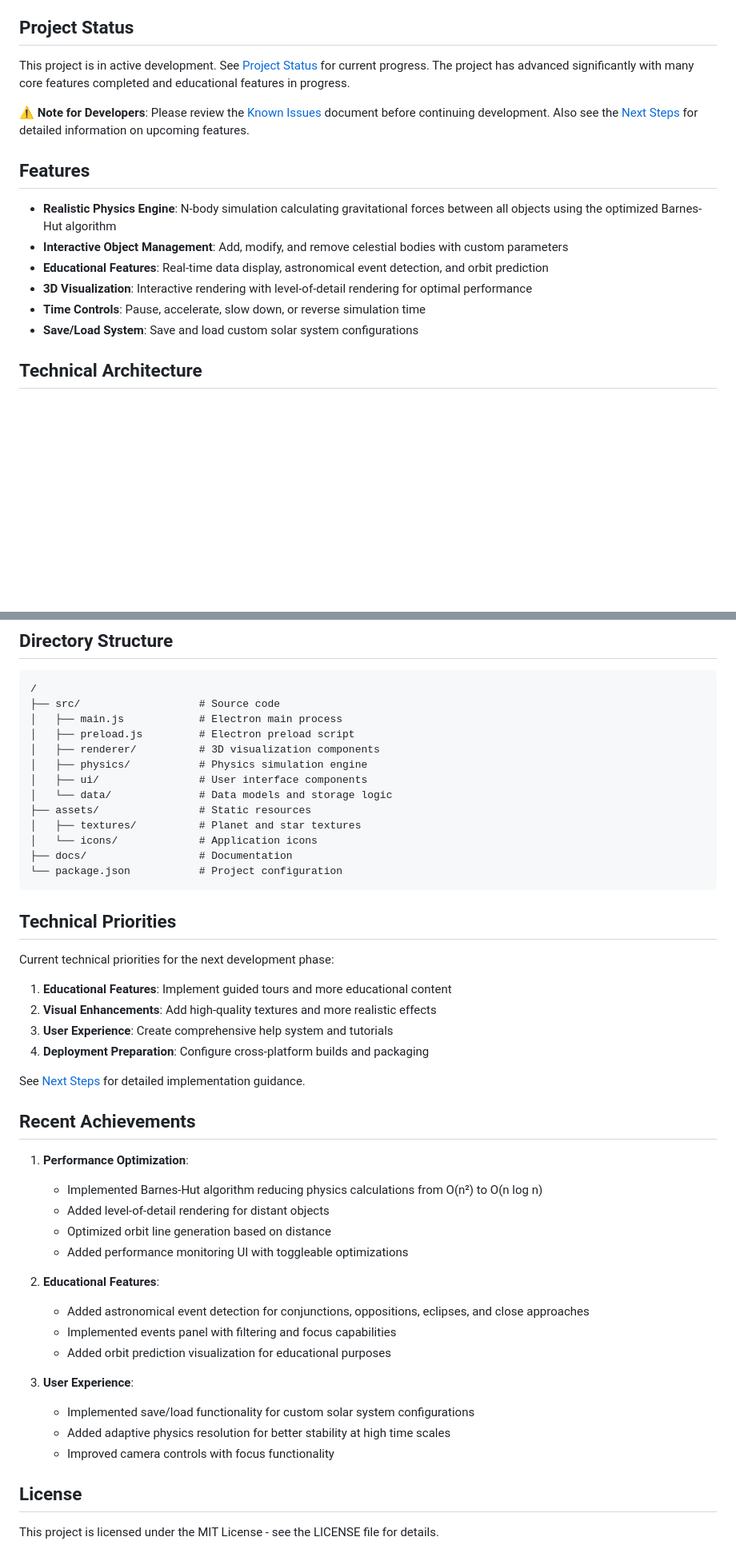
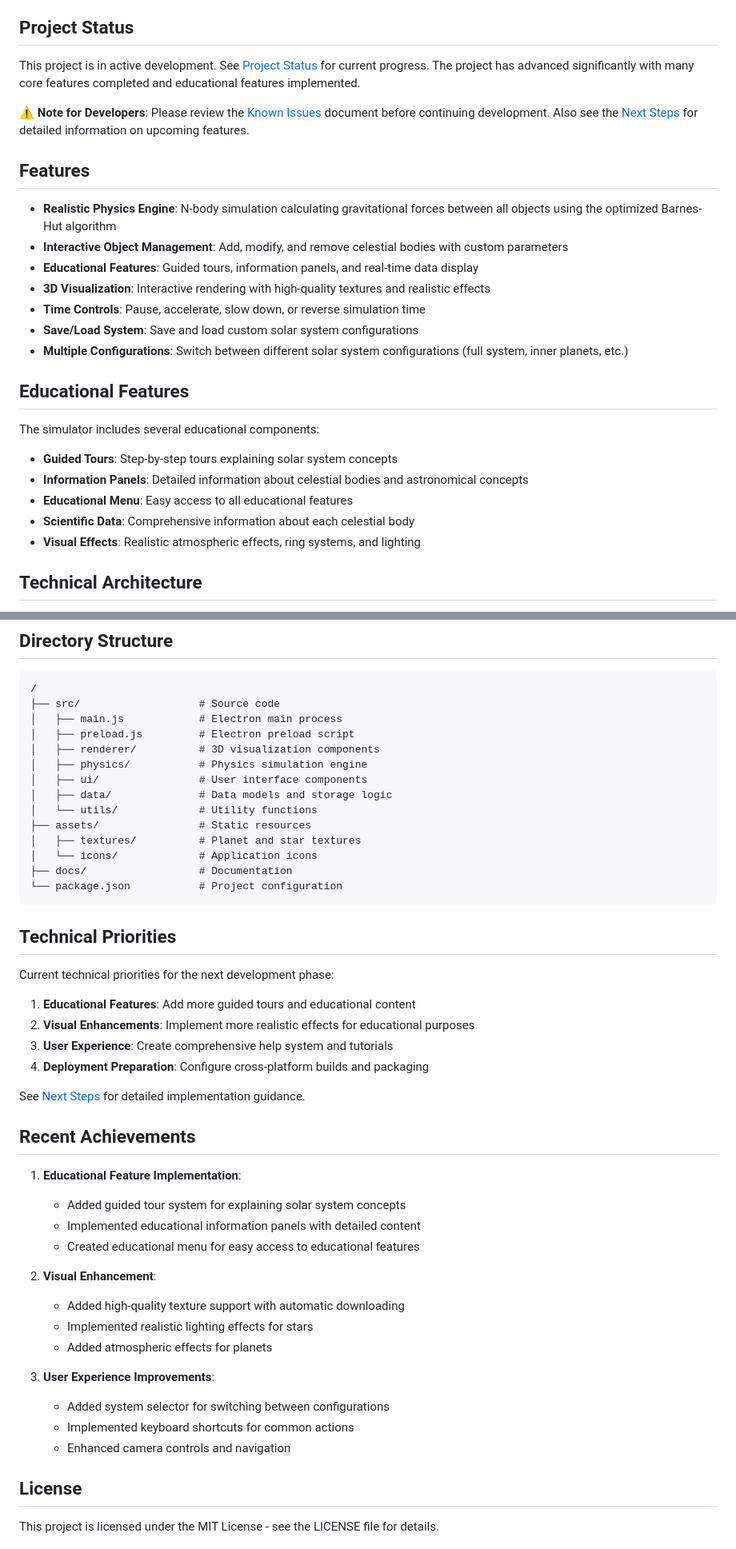
Before and after one commit to jamesmcarthur-3999/solar-system-physics-simulator, a Markdown page: README.md, 2 parts joined by grey strips. Shown at 80% size. Rendered like a GitHub page; blank space fills up the shorter version.

Commit message:
Update README with new features and educational components

```diff
--- a/README.md
+++ b/README.md
@@ -4,7 +4,7 @@ An interactive educational desktop application that simulates our solar system w
 
 ## Project Status
 
-This project is in active development. See [Project Status](docs/PROJECT_STATUS.md) for current progress. The project has advanced significantly with many core features completed and educational features in progress.
+This project is in active development. See [Project Status](docs/PROJECT_STATUS.md) for current progress. The project has advanced significantly with many core features completed and educational features implemented.
 
 ⚠️ **Note for Developers**: Please review the [Known Issues](docs/KNOWN_ISSUES.md) document before continuing development. Also see the [Next Steps](NEXT_STEPS_UPDATED.md) for detailed information on upcoming features.
 
@@ -12,10 +12,21 @@ This project is in active development. See [Project Status](docs/PROJECT_STATUS.
 
 - **Realistic Physics Engine**: N-body simulation calculating gravitational forces between all objects using the optimized Barnes-Hut algorithm
 - **Interactive Object Management**: Add, modify, and remove celestial bodies with custom parameters
-- **Educational Features**: Real-time data display, astronomical event detection, and orbit prediction
-- **3D Visualization**: Interactive rendering with level-of-detail rendering for optimal performance
+- **Educational Features**: Guided tours, information panels, and real-time data display
+- **3D Visualization**: Interactive rendering with high-quality textures and realistic effects
 - **Time Controls**: Pause, accelerate, slow down, or reverse simulation time
 - **Save/Load System**: Save and load custom solar system configurations
+- **Multiple Configurations**: Switch between different solar system configurations (full system, inner planets, etc.)
+
+## Educational Features
+
+The simulator includes several educational components:
+
+- **Guided Tours**: Step-by-step tours explaining solar system concepts
+- **Information Panels**: Detailed information about celestial bodies and astronomical concepts
+- **Educational Menu**: Easy access to all educational features
+- **Scientific Data**: Comprehensive information about each celestial body
+- **Visual Effects**: Realistic atmospheric effects, ring systems, and lighting
 
 ## Technical Architecture
 
@@ -82,7 +115,8 @@ See [Next Steps](NEXT_STEPS_UPDATED.md) for detailed fixes and development plans
 │   ├── renderer/          # 3D visualization components
 │   ├── physics/           # Physics simulation engine
 │   ├── ui/                # User interface components
-│   └── data/              # Data models and storage logic
+│   ├── data/              # Data models and storage logic
+│   └── utils/             # Utility functions
 ├── assets/                # Static resources
 │   ├── textures/          # Planet and star textures
 │   └── icons/             # Application icons
@@ -94,8 +128,8 @@ See [Next Steps](NEXT_STEPS_UPDATED.md) for detailed fixes and development plans
 
 Current technical priorities for the next development phase:
 
-1. **Educational Features**: Implement guided tours and more educational content
-2. **Visual Enhancements**: Add high-quality textures and more realistic effects
+1. **Educational Features**: Add more guided tours and educational content
+2. **Visual Enhancements**: Implement more realistic effects for educational purposes
 3. **User Experience**: Create comprehensive help system and tutorials
 4. **Deployment Preparation**: Configure cross-platform builds and packaging
 
@@ -103,21 +137,20 @@ See [Next Steps](NEXT_STEPS_UPDATED.md) for detailed implementation guidance.
 
 ## Recent Achievements
 
-1. **Performance Optimization**:
-   - Implemented Barnes-Hut algorithm reducing physics calculations from O(n²) to O(n log n)
-   - Added level-of-detail rendering for distant objects
-   - Optimized orbit line generation based on distance
-   - Added performance monitoring UI with toggleable optimizations
+1. **Educational Feature Implementation**:
+   - Added guided tour system for explaining solar system concepts
+   - Implemented educational information panels with detailed content
+   - Created educational menu for easy access to educational features
 
-2. **Educational Features**:
-   - Added astronomical event detection for conjunctions, oppositions, eclipses, and close approaches
-   - Implemented events panel with filtering and focus capabilities
-   - Added orbit prediction visualization for educational purposes
+2. **Visual Enhancement**:
+   - Added high-quality texture support with automatic downloading
+   - Implemented realistic lighting effects for stars
+   - Added atmospheric effects for planets
 
-3. **User Experience**:
-   - Implemented save/load functionality for custom solar system configurations
-   - Added adaptive physics resolution for better stability at high time scales
-   - Improved camera controls with focus functionality
+3. **User Experience Improvements**:
+   - Added system selector for switching between configurations
+   - Implemented keyboard shortcuts for common actions
+   - Enhanced camera controls and navigation
 
 ## License
 
```
Also changed, not shown: other parts of README.md (+26 -4 lines).
